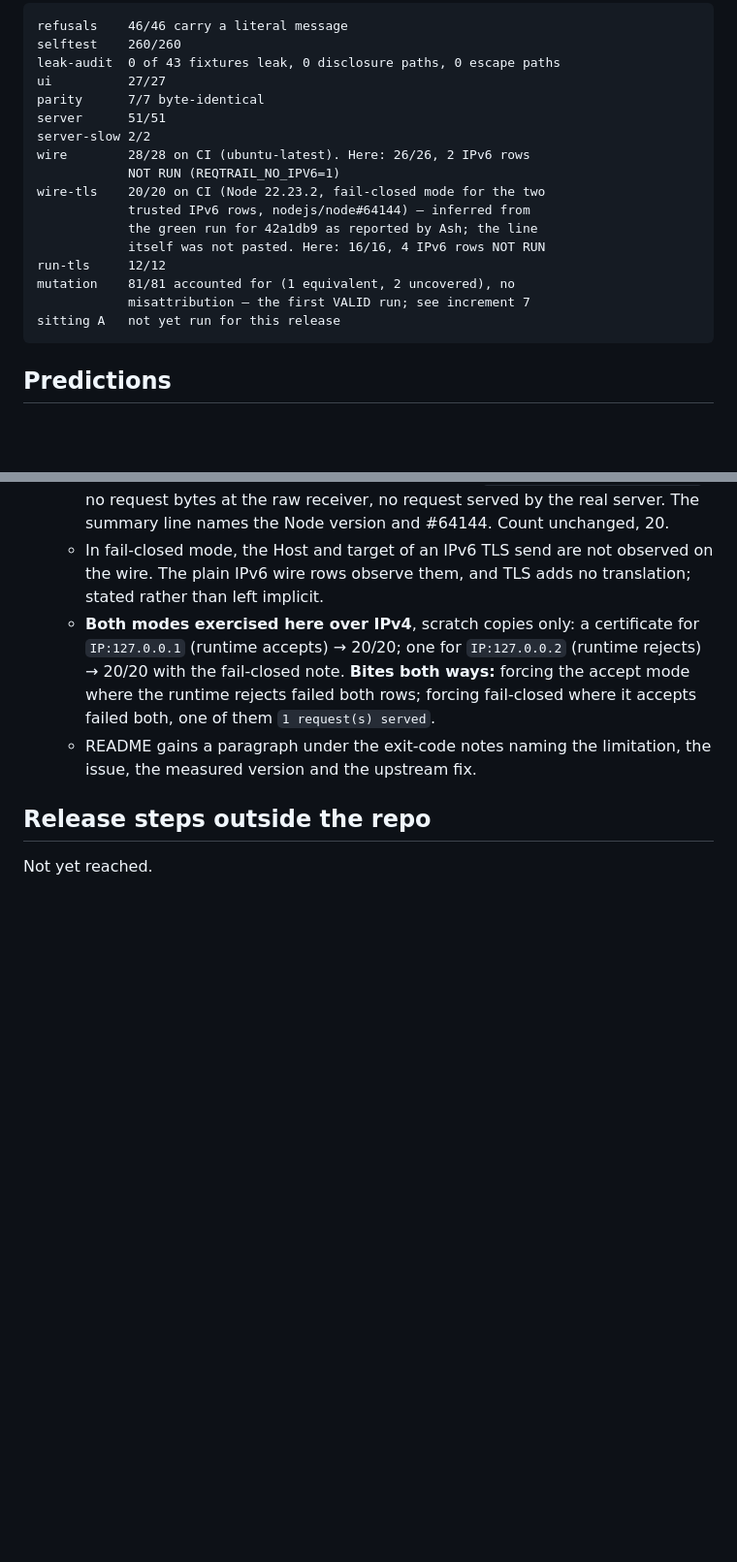
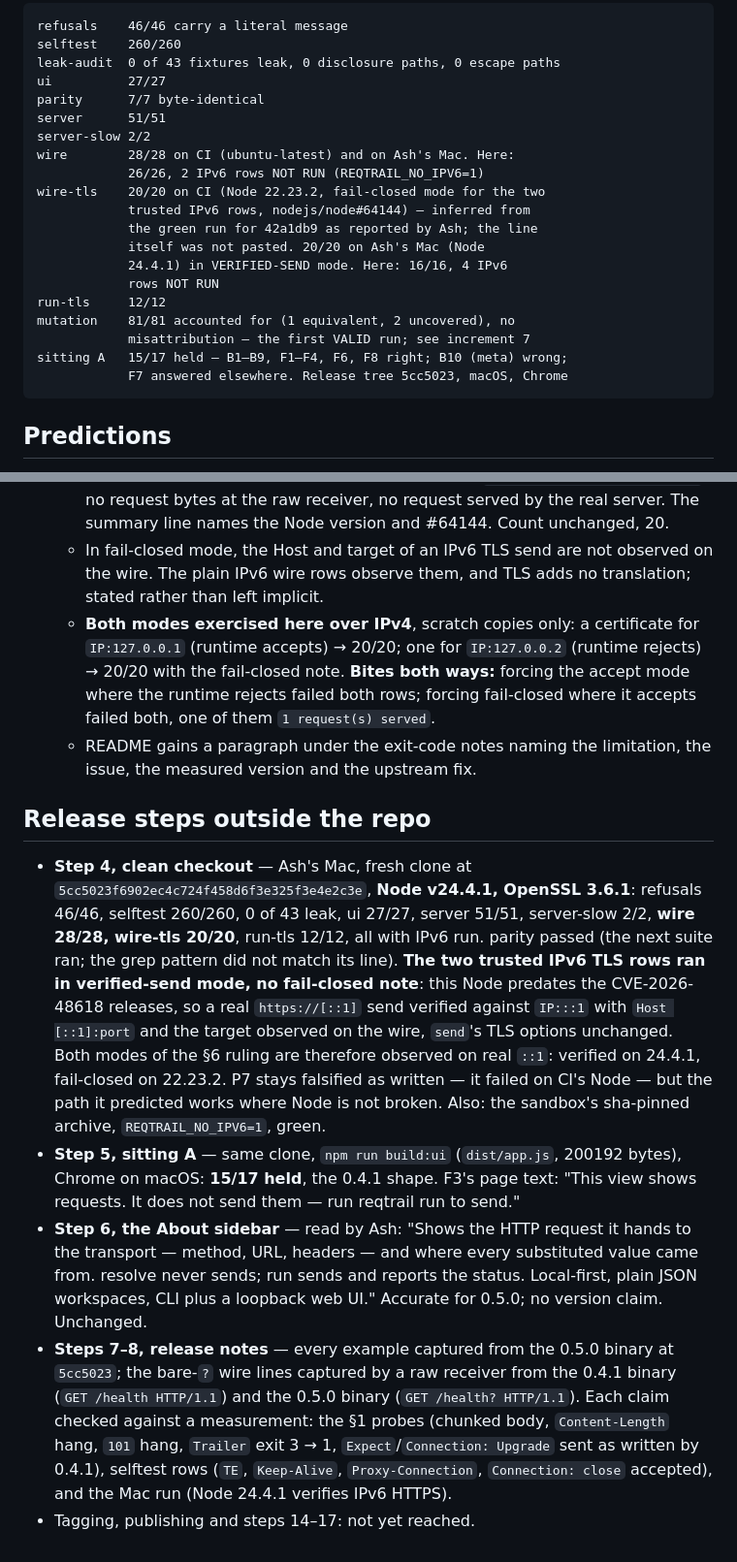
Before and after one commit to antrixy/reqtrail, a Markdown page: EXACT-TRANSPORT-EVIDENCE.md, 2 parts joined by grey strips. Shown at 97% size. GitHub-like rendering; blank space fills up the shorter version.

```diff
--- a/EXACT-TRANSPORT-EVIDENCE.md
+++ b/EXACT-TRANSPORT-EVIDENCE.md
@@ -23,16 +23,19 @@ As of the release-prep commit (0.5.0, version strings bumped). IPv6 rows need
     parity      7/7 byte-identical
     server      51/51
     server-slow 2/2
-    wire        28/28 on CI (ubuntu-latest). Here: 26/26, 2 IPv6 rows
-                NOT RUN (REQTRAIL_NO_IPV6=1)
+    wire        28/28 on CI (ubuntu-latest) and on Ash's Mac. Here:
+                26/26, 2 IPv6 rows NOT RUN (REQTRAIL_NO_IPV6=1)
     wire-tls    20/20 on CI (Node 22.23.2, fail-closed mode for the two
                 trusted IPv6 rows, nodejs/node#64144) — inferred from
                 the green run for 42a1db9 as reported by Ash; the line
-                itself was not pasted. Here: 16/16, 4 IPv6 rows NOT RUN
+                itself was not pasted. 20/20 on Ash's Mac (Node
+                24.4.1) in VERIFIED-SEND mode. Here: 16/16, 4 IPv6
+                rows NOT RUN
     run-tls     12/12
     mutation    81/81 accounted for (1 equivalent, 2 uncovered), no
                 misattribution — the first VALID run; see increment 7
-    sitting A   not yet run for this release
+    sitting A   15/17 held — B1–B9, F1–F4, F6, F8 right; B10 (meta) wrong;
+                F7 answered elsewhere. Release tree 5cc5023, macOS, Chrome
 
 ## Predictions
 
@@ -275,4 +278,34 @@ Recorded per increment, before the fix lands.
 
 ## Release steps outside the repo
 
-Not yet reached.
+- **Step 4, clean checkout** — Ash's Mac, fresh clone at
+  `5cc5023f6902ec4c724f458d6f3e325f3e4e2c3e`, **Node v24.4.1, OpenSSL 3.6.1**:
+  refusals 46/46, selftest 260/260, 0 of 43 leak, ui 27/27, server 51/51,
+  server-slow 2/2, **wire 28/28, wire-tls 20/20**, run-tls 12/12, all with IPv6
+  run. parity passed (the next suite ran; the grep pattern did not match its
+  line). **The two trusted IPv6 TLS rows ran in verified-send mode, no
+  fail-closed note**: this Node predates the CVE-2026-48618 releases, so a real
+  `https://[::1]` send verified against `IP:::1` with `Host [::1]:port` and the
+  target observed on the wire, `send`'s TLS options unchanged. Both modes of the
+  §6 ruling are therefore observed on real `::1`: verified on 24.4.1,
+  fail-closed on 22.23.2. P7 stays falsified as written — it failed on CI's
+  Node — but the path it predicted works where Node is not broken. Also: the
+  sandbox's sha-pinned archive, `REQTRAIL_NO_IPV6=1`, green.
+- **Step 5, sitting A** — same clone, `npm run build:ui` (`dist/app.js`,
+  200192 bytes), Chrome on macOS: **15/17 held**, the 0.4.1 shape. F3's page
+  text: "This view shows requests. It does not send them — run reqtrail run to
+  send."
+- **Step 6, the About sidebar** — read by Ash: "Shows the HTTP request it hands
+  to the transport — method, URL, headers — and where every substituted value
+  came from. resolve never sends; run sends and reports the status.
+  Local-first, plain JSON workspaces, CLI plus a loopback web UI." Accurate for
+  0.5.0; no version claim. Unchanged.
+- **Steps 7–8, release notes** — every example captured from the 0.5.0 binary
+  at `5cc5023`; the bare-`?` wire lines captured by a raw receiver from the
+  0.4.1 binary (`GET /health HTTP/1.1`) and the 0.5.0 binary (`GET /health?
+  HTTP/1.1`). Each claim checked against a measurement: the §1 probes
+  (chunked body, `Content-Length` hang, `101` hang, `Trailer` exit 3 → 1,
+  `Expect`/`Connection: Upgrade` sent as written by 0.4.1), selftest rows
+  (`TE`, `Keep-Alive`, `Proxy-Connection`, `Connection: close` accepted), and
+  the Mac run (Node 24.4.1 verifies IPv6 HTTPS).
+- Tagging, publishing and steps 14–17: not yet reached.
```
